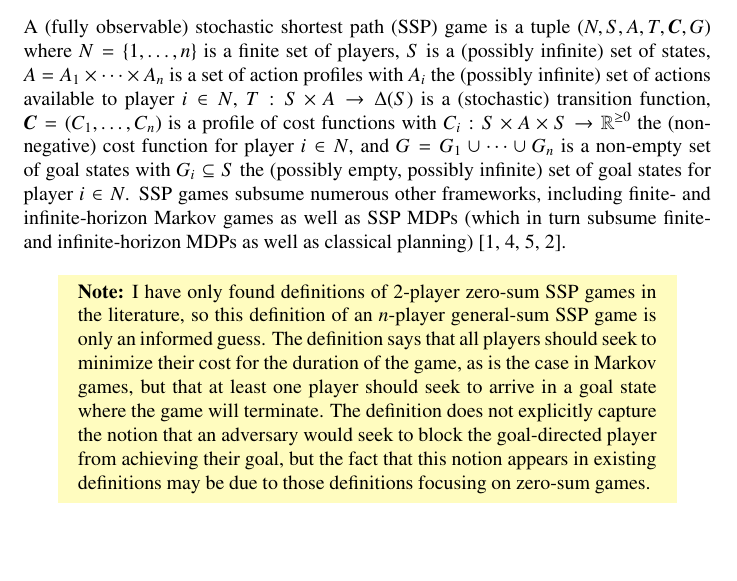
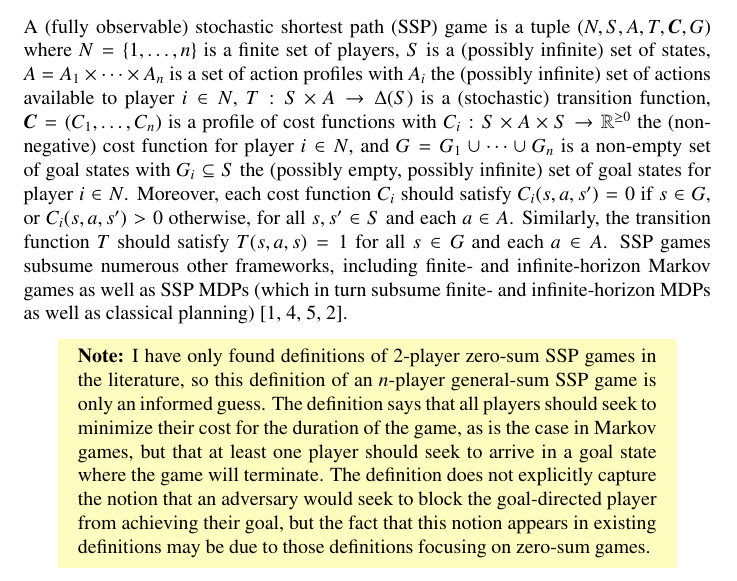
Before and after one commit to TSL-UOB/CAV-Agent-Test-Gen, a LaTeX document (agent-test-generation.tex): part of page 5 of 13, cut so that both start at the same text, the shorter picture padded with empty space. Compiled offline with pdfLaTeX.

Commit message:
Extended definition of SSP games
Extended the definition of SSP games with additional constraints on the transition function and cost functions.

```diff
--- a/agent-test-generation.tex
+++ b/agent-test-generation.tex
@@ -206,6 +206,8 @@ $A = A_{1} \times \dots \times A_{n}$ is a set of action profiles with $A_{i}$ t
 $T : S \times A \to \Delta(S)$ is a (stochastic) transition function,
 $\vect{C} = (C_{1}, \dots, C_{n})$ is a profile of cost functions with $C_{i} : S \times A \times S \to \mathbb{R}^{\ge 0}$ the (non-negative) cost function for player $i \in N$,
 and $G = G_{1} \cup \dots \cup G_{n}$ is a non-empty set of goal states with $G_{i} \subseteq S$ the (possibly empty, possibly infinite) set of goal states for player $i \in N$.
+Moreover, each cost function $C_{i}$ should satisfy $C_{i}(s, a, s') = 0$ if $s \in G$, or $C_{i}(s, a, s') > 0$ otherwise, for all $s, s' \in S$ and each $a \in A$.
+Similarly, the transition function $T$ should satisfy $T(s, a, s) = 1$ for all $s \in G$ and each $a \in A$.
 SSP games subsume numerous other frameworks, including finite- and infinite-horizon Markov games as well as SSP MDPs (which in turn subsume finite- and infinite-horizon MDPs as well as classical planning)~\cite{Bertsekas:book:1995,Patek:PhD:1997,Patek:JCO:1999,Kolobov:book:2012}.
 
 \begin{note}
```
Also changed, not shown: agent-test-generation.pdf.
